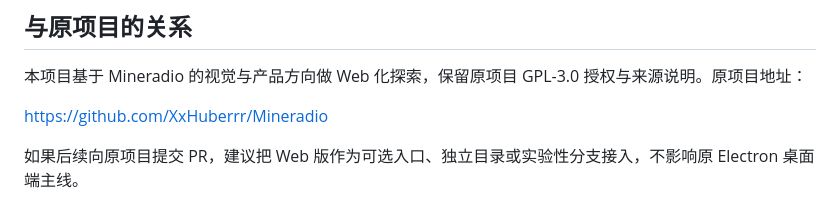
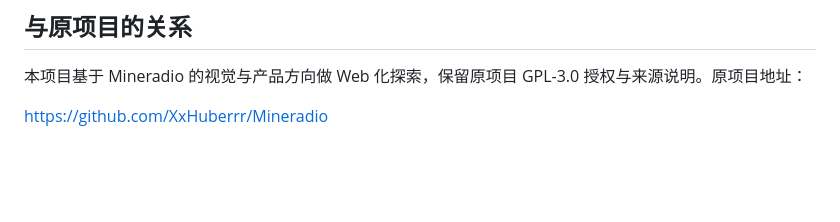
Before and after one commit to MrChenyh/Mineradio-Web, a Markdown page: README.md, the part around the change. GitHub-like rendering; blank space fills up the shorter version.

```diff
--- a/README.md
+++ b/README.md
@@ -162,5 +162,3 @@ release/             本地打包产物目录
 本项目基于 Mineradio 的视觉与产品方向做 Web 化探索，保留原项目 GPL-3.0 授权与来源说明。原项目地址：
 
 [https://github.com/XxHuberrr/Mineradio](https://github.com/XxHuberrr/Mineradio)
-
-如果后续向原项目提交 PR，建议把 Web 版作为可选入口、独立目录或实验性分支接入，不影响原 Electron 桌面端主线。
```
